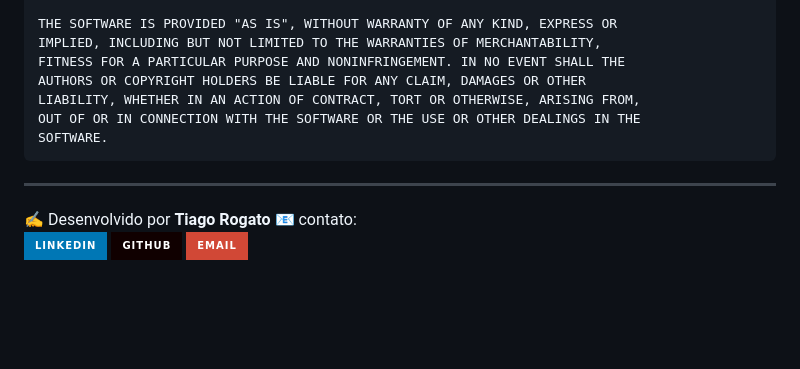
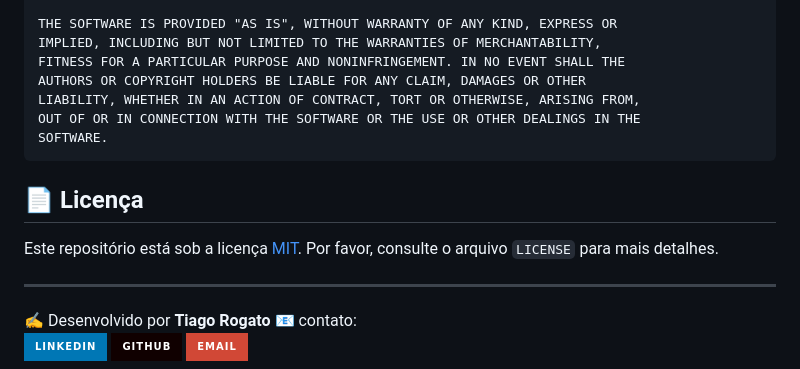
Before and after one commit to TRogato/meu-site-pessoal, a Markdown page: readme.md, the part around the change. Rendered like a GitHub page; badges without logos; blank space fills up the shorter version.

````diff
--- a/readme.md
+++ b/readme.md
@@ -260,6 +260,11 @@ OUT OF OR IN CONNECTION WITH THE SOFTWARE OR THE USE OR OTHER DEALINGS IN THE
 SOFTWARE.
 ```
 
+## 📄 Licença
+
+Este repositório está sob a licença [MIT](https://github.com/TRogato/Trogato/blob/main/LICENSE). Por favor, consulte o arquivo `LICENSE` para mais detalhes.
+
+
 ---
 
 ✍ Desenvolvido por **Tiago Rogato**
````
